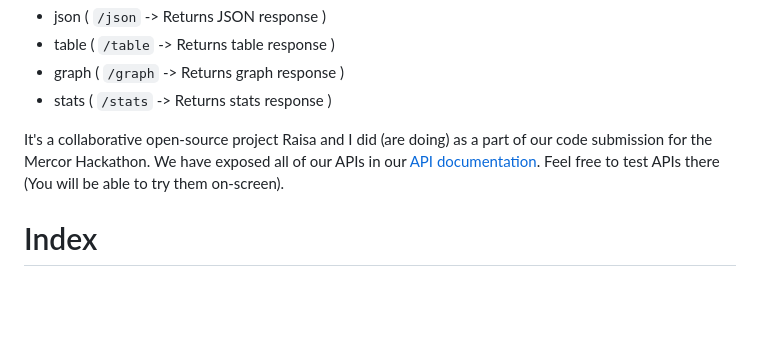
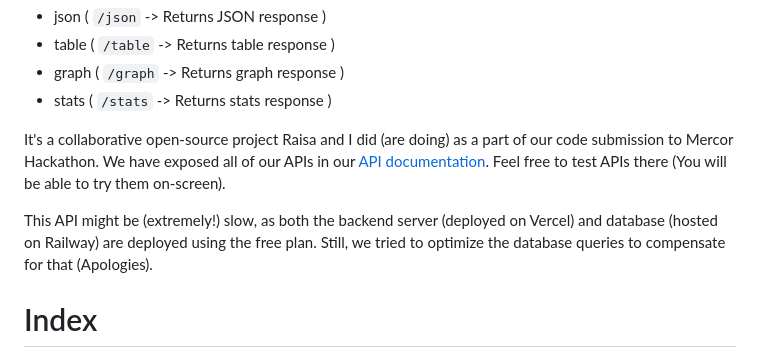
Before and after one commit to Aritra8438/EcoMetrics-API, a Markdown page: README.md, the part around the change. Rendered like a GitHub page; blank space fills up the shorter version.

```diff
--- a/README.md
+++ b/README.md
@@ -22,8 +22,11 @@ This API has four primary endpoints:
 - graph ( `/graph` -> Returns graph response )
 - stats ( `/stats` -> Returns stats response )
 
-It's a collaborative open-source project Raisa and I did (are doing) as a part of our code submission for the Mercor Hackathon.
+It's a collaborative open-source project Raisa and I did (are doing) as a part of our code submission to Mercor Hackathon.
 We have exposed all of our APIs in our [API documentation](https://eco-metrics-api.vercel.app/api-documentation). Feel free to test APIs there (You will be able to try them on-screen).
+
+This API might be (extremely!) slow, as both the backend server (deployed on Vercel) and database (hosted on Railway) are deployed using the free plan.
+Still, we tried to optimize the database queries to compensate for that (Apologies).
 
 # Index
 To quickly jump to a subsection,
```
